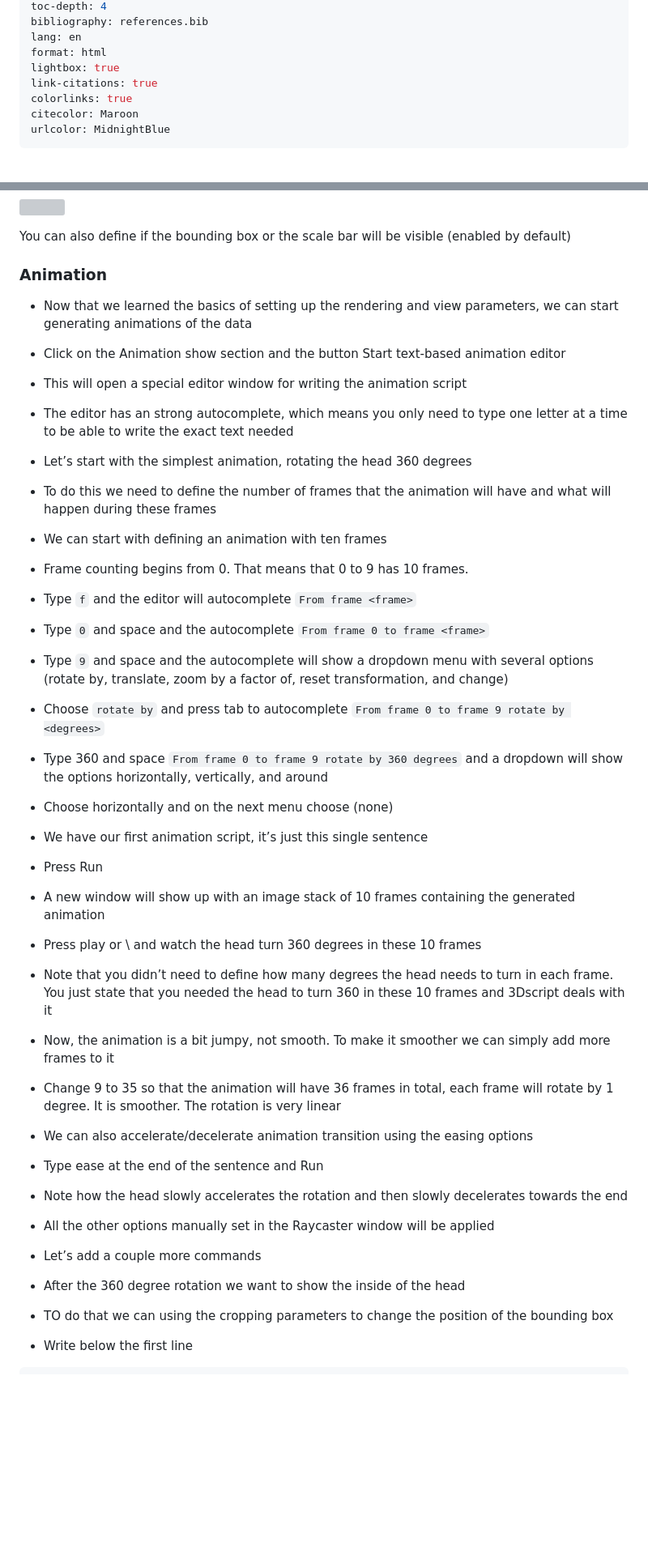
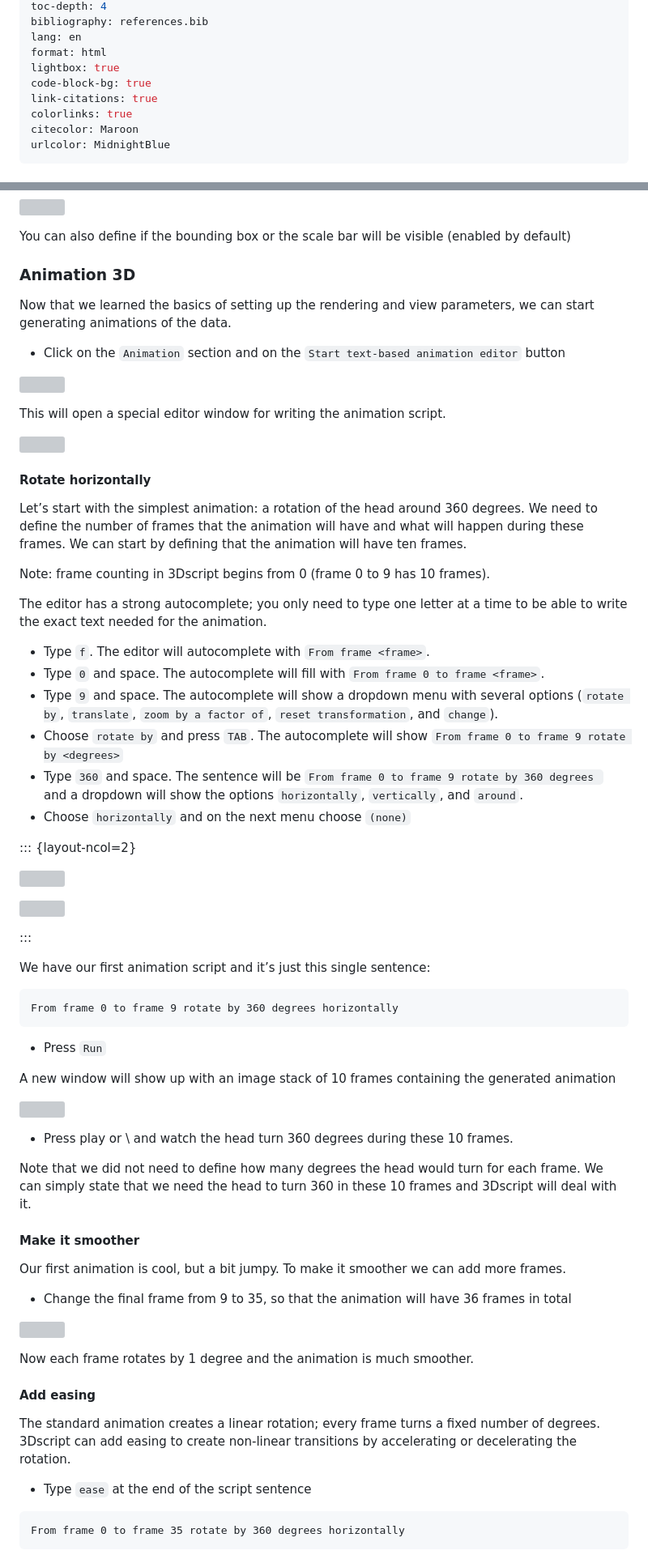
Before and after one commit to bruvellu/3d-tutorial, a Markdown page: 3d-tutorial.md, 2 parts joined by grey strips. Shown at 81% size. Rendered like a GitHub page; blank space fills up the shorter version; grey boxes are pictures that could not be loaded.

Commit message:
Add images to all the remaining sections

````diff
--- a/3d-tutorial.md
+++ b/3d-tutorial.md
@@ -11,6 +11,7 @@ bibliography: references.bib
 lang: en
 format: html
 lightbox: true
+code-block-bg: true
 link-citations: true
 colorlinks: true
 citecolor: Maroon
@@ -449,37 +450,74 @@ This panel last panel defines the dimensions of the output animation. By default
 
 You can also define if the bounding box or the scale bar will be visible (enabled by default)
 
-### Animation
+### Animation 3D
 
-- Now that we learned the basics of setting up the rendering and view parameters, we can start generating animations of the data
-- Click on the Animation show section and the button Start text-based animation editor
-- This will open a special editor window for writing the animation script
-- The editor has an strong autocomplete, which means you only need to type one letter at a time to be able to write the exact text needed
-- Let’s start with the simplest animation, rotating the head 360 degrees
-- To do this we need to define the number of frames that the animation will have and what will happen during these frames
-- We can start with defining an animation with ten frames
-- Frame counting begins from 0. That means that 0 to 9 has 10 frames.
-- Type `f` and the editor will autocomplete `From frame <frame>`
-- Type `0` and space and the autocomplete `From frame 0 to frame <frame>`
-- Type `9` and space and the autocomplete will show a dropdown menu with several options (rotate by, translate, zoom by a factor of, reset transformation, and change)
-- Choose `rotate by` and press tab to autocomplete `From frame 0 to frame 9 rotate by <degrees>`
-- Type 360 and space `From frame 0 to frame 9 rotate by 360 degrees` and a dropdown will show the options horizontally, vertically, and around
-- Choose horizontally and on the next menu choose (none)
-- We have our first animation script, it’s just this single sentence
-- Press Run
-- A new window will show up with an image stack of 10 frames containing the generated animation
-- Press play or \ and watch the head turn 360 degrees in these 10 frames
-- Note that you didn’t need to define how many degrees the head needs to turn in each frame. You just state that you needed the head to turn 360 in these 10 frames and 3Dscript deals with it
-- Now, the animation is a bit jumpy, not smooth. To make it smoother we can simply add more frames to it
-- Change 9 to 35 so that the animation will have 36 frames in total, each frame will rotate by 1 degree. It is smoother. The rotation is very linear
-- We can also accelerate/decelerate animation transition using the easing options
-- Type ease at the end of the sentence and Run
-- Note how the head slowly accelerates the rotation and then slowly decelerates towards the end
-- All the other options manually set in the Raycaster window will be applied
+Now that we learned the basics of setting up the rendering and view parameters, we can start generating animations of the data.
 
-- Let’s add a couple more commands
-- After the 360 degree rotation we want to show the inside of the head
-- TO do that we can using the cropping parameters to change the position of the bounding box
-- Write below the first line
+- Click on the `Animation` section and on the `Start text-based animation editor` button
 
+![](media/62-animation-button.png)
+
+This will open a special editor window for writing the animation script.
+
+![](media/63-animation-editor.png)
+
+#### Rotate horizontally
+
+Let’s start with the simplest animation: a rotation of the head around 360 degrees. We need to define the number of frames that the animation will have and what will happen during these frames. We can start by defining that the animation will have ten frames.
+
+Note: frame counting in 3Dscript begins from 0 (frame 0 to 9 has 10 frames).
+
+The editor has a strong autocomplete; you only need to type one letter at a time to be able to write the exact text needed for the animation.
+
+- Type `f`. The editor will autocomplete with `From frame <frame>`.
+- Type `0` and space. The autocomplete will fill with `From frame 0 to frame <frame>`.
+- Type `9` and space. The autocomplete will show a dropdown menu with several options (`rotate by`, `translate`, `zoom by a factor of`, `reset transformation`, and `change`).
+- Choose `rotate by` and press `TAB`. The autocomplete will show `From frame 0 to frame 9 rotate by <degrees>`
+- Type `360` and space. The sentence will be `From frame 0 to frame 9 rotate by 360 degrees ` and a dropdown will show the options `horizontally`, `vertically`, and `around`.
+- Choose `horizontally` and on the next menu choose `(none)`
+
+::: {layout-ncol=2}
+
+![](media/64-animation-frame.png)
+
+![](media/65-animation-rotation.png)
+
+:::
+
+We have our first animation script and it’s just this single sentence:
+
+```default
+From frame 0 to frame 9 rotate by 360 degrees horizontally
 ```
+
+- Press `Run`
+
+A new window will show up with an image stack of 10 frames containing the generated animation
+
+![](media/66-animation-first.png)
+
+- Press play or \ and watch the head turn 360 degrees during these 10 frames.
+
+Note that we did not need to define how many degrees the head would turn for each frame. We can simply state that we need the head to turn 360 in these 10 frames and 3Dscript will deal with it.
+
+#### Make it smoother
+
+Our first animation is cool, but a bit jumpy. To make it smoother we can add more frames.
+
+- Change the final frame from 9 to 35, so that the animation will have 36 frames in total
+
+![](media/67-animation-smoother.png)
+
+Now each frame rotates by 1 degree and the animation is much smoother.
+
+#### Add easing
+
+The standard animation creates a linear rotation; every frame turns a fixed number of degrees. 3Dscript can add easing to create non-linear transitions by accelerating or decelerating the rotation.
+
+- Type `ease` at the end of the script sentence
+
+```default
+From frame 0 to frame 35 rotate by 360 degrees horizontally
+```
+
````
Also changed, not shown: other parts of 3d-tutorial.md (+231 -81 lines).
